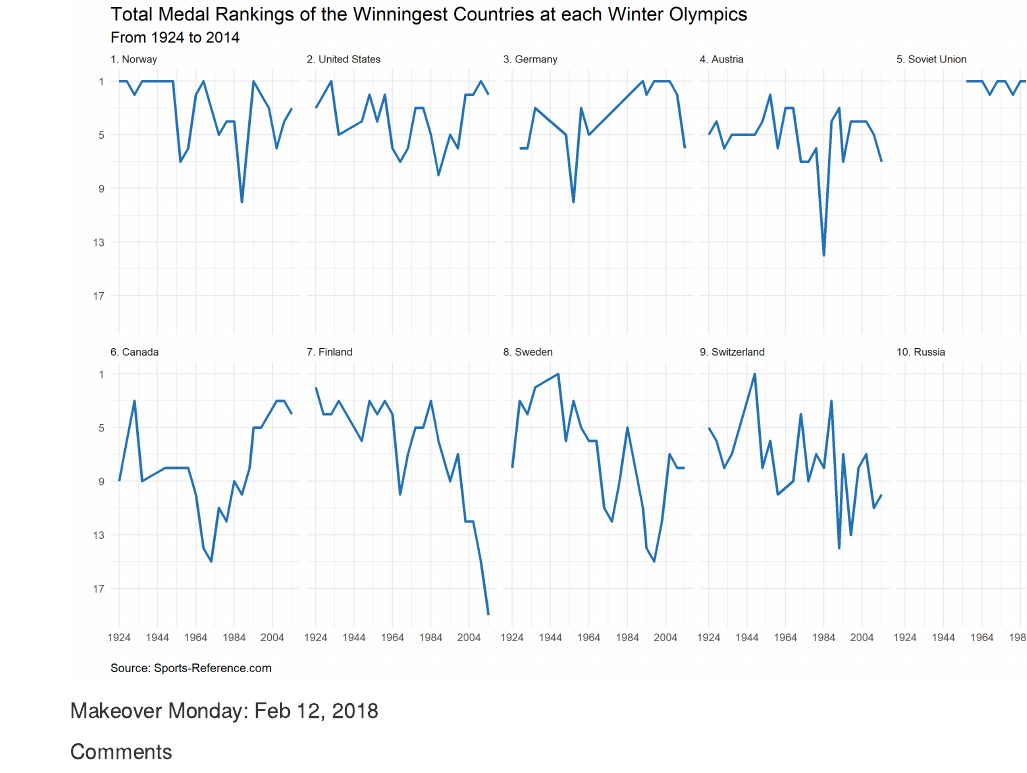
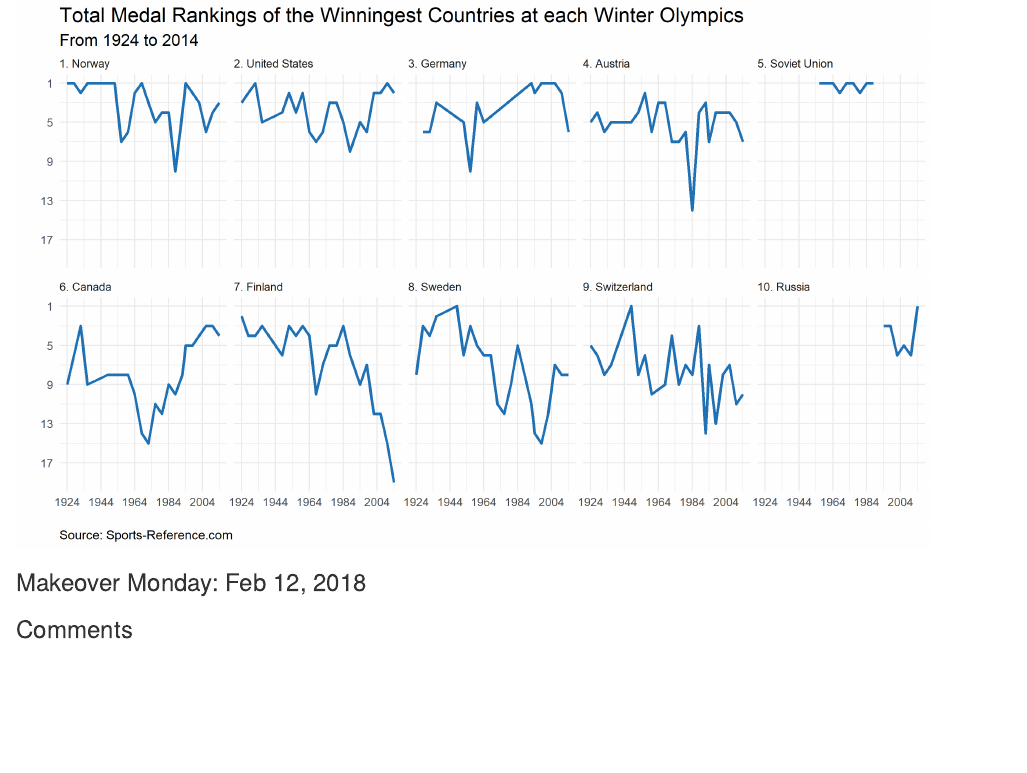
Before and after one commit to alexherseg/alexherseg.github.io, an R Markdown document (makeover_monday/12FEB2018/12FEB2018.Rmd): the page in a window 1100 px wide, from its top. The pictures show the output file makeover_monday/12FEB2018/12FEB2018.html that the author committed with the source, opened offline.

Commit message:
updated plot

```diff
--- a/makeover_monday/12FEB2018/12FEB2018.Rmd
+++ b/makeover_monday/12FEB2018/12FEB2018.Rmd
@@ -4,9 +4,7 @@ output:
   pdf_document: default
 ---
 
-<div style="width:12in; height=8in">
 ![](./12FEB2018.png){width=100%}
-</div>
 
 <h3> Makeover Monday: Feb 12, 2018 </h3>
 
```
Also changed, not shown: makeover_monday/12FEB2018/12FEB2018.html, makeover_monday/12FEB2018/12FEB2018.png.
